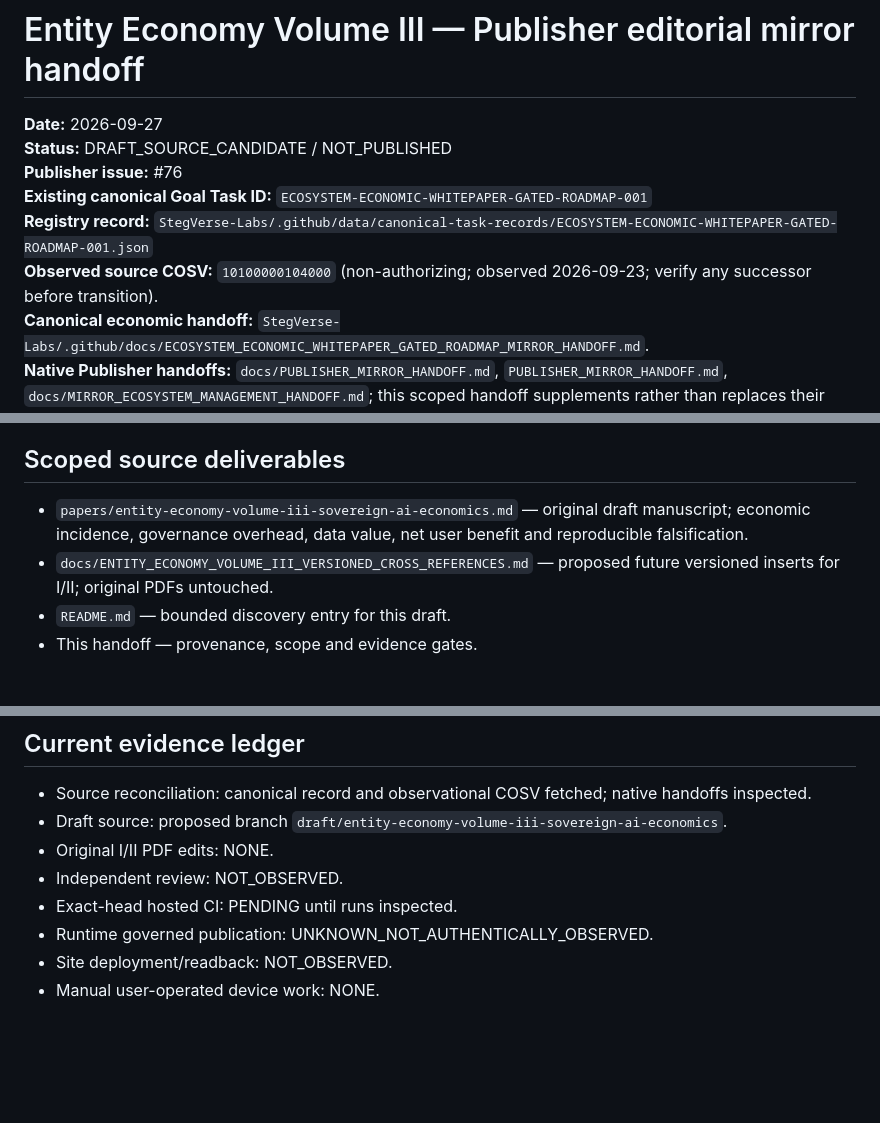
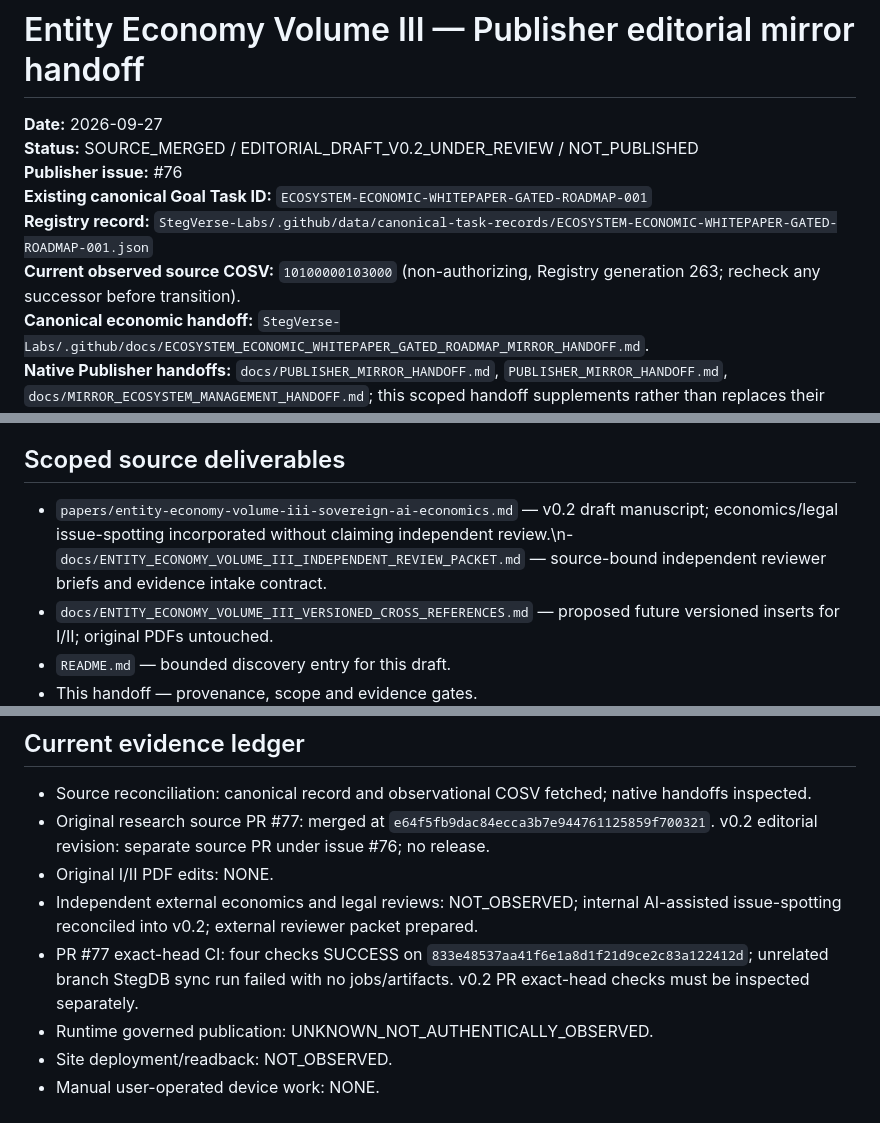
Before and after one commit to GCAT-BCAT-Engine/Publisher, a Markdown page: docs/ENTITY_ECONOMY_VOLUME_III_MIRROR_HANDOFF.md, 3 parts joined by grey strips. Rendered like a GitHub page; blank space fills up the shorter version.

Commit message:
docs: reconcile Volume III handoff with merged source and current Registry COSV

```diff
--- a/docs/ENTITY_ECONOMY_VOLUME_III_MIRROR_HANDOFF.md
+++ b/docs/ENTITY_ECONOMY_VOLUME_III_MIRROR_HANDOFF.md
@@ -1,11 +1,11 @@
 # Entity Economy Volume III — Publisher editorial mirror handoff
 
 **Date:** 2026-09-27
-**Status:** DRAFT_SOURCE_CANDIDATE / NOT_PUBLISHED
+**Status:** SOURCE_MERGED / EDITORIAL_DRAFT_V0.2_UNDER_REVIEW / NOT_PUBLISHED
 **Publisher issue:** #76
 **Existing canonical Goal Task ID:** `ECOSYSTEM-ECONOMIC-WHITEPAPER-GATED-ROADMAP-001`
 **Registry record:** `StegVerse-Labs/.github/data/canonical-task-records/ECOSYSTEM-ECONOMIC-WHITEPAPER-GATED-ROADMAP-001.json`
-**Observed source COSV:** `10100000104000` (non-authorizing; observed 2026-09-23; verify any successor before transition).
+**Current observed source COSV:** `10100000103000` (non-authorizing, Registry generation 263; recheck any successor before transition).
 **Canonical economic handoff:** `StegVerse-Labs/.github/docs/ECOSYSTEM_ECONOMIC_WHITEPAPER_GATED_ROADMAP_MIRROR_HANDOFF.md`.
 **Native Publisher handoffs:** `docs/PUBLISHER_MIRROR_HANDOFF.md`, `PUBLISHER_MIRROR_HANDOFF.md`, `docs/MIRROR_ECOSYSTEM_MANAGEMENT_HANDOFF.md`; this scoped handoff supplements rather than replaces their other active work.
 
@@ -15,7 +15,7 @@ Publisher issue #76 requests a third editorial volume, not a new runtime, Task R
 
 ## Scoped source deliverables
 
-- `papers/entity-economy-volume-iii-sovereign-ai-economics.md` — original draft manuscript; economic incidence, governance overhead, data value, net user benefit and reproducible falsification.
+- `papers/entity-economy-volume-iii-sovereign-ai-economics.md` — v0.2 draft manuscript; economics/legal issue-spotting incorporated without claiming independent review.\n- `docs/ENTITY_ECONOMY_VOLUME_III_INDEPENDENT_REVIEW_PACKET.md` — source-bound independent reviewer briefs and evidence intake contract.
 - `docs/ENTITY_ECONOMY_VOLUME_III_VERSIONED_CROSS_REFERENCES.md` — proposed future versioned inserts for I/II; original PDFs untouched.
 - `README.md` — bounded discovery entry for this draft.
 - This handoff — provenance, scope and evidence gates.
@@ -32,10 +32,10 @@ Publisher issue #76 requests a third editorial volume, not a new runtime, Task R
 ## Current evidence ledger
 
 - Source reconciliation: canonical record and observational COSV fetched; native handoffs inspected.
-- Draft source: proposed branch `draft/entity-economy-volume-iii-sovereign-ai-economics`.
+- Original research source PR #77: merged at `e64f5fb9dac84ecca3b7e944761125859f700321`. v0.2 editorial revision: separate source PR under issue #76; no release.
 - Original I/II PDF edits: NONE.
-- Independent review: NOT_OBSERVED.
-- Exact-head hosted CI: PENDING until runs inspected.
+- Independent external economics and legal reviews: NOT_OBSERVED; internal AI-assisted issue-spotting reconciled into v0.2; external reviewer packet prepared.
+- PR #77 exact-head CI: four checks SUCCESS on `833e48537aa41f6e1a8d1f21d9ce2c83a122412d`; unrelated branch StegDB sync run failed with no jobs/artifacts. v0.2 PR exact-head checks must be inspected separately.
 - Runtime governed publication: UNKNOWN_NOT_AUTHENTICALLY_OBSERVED.
 - Site deployment/readback: NOT_OBSERVED.
 - Manual user-operated device work: NONE.
```
